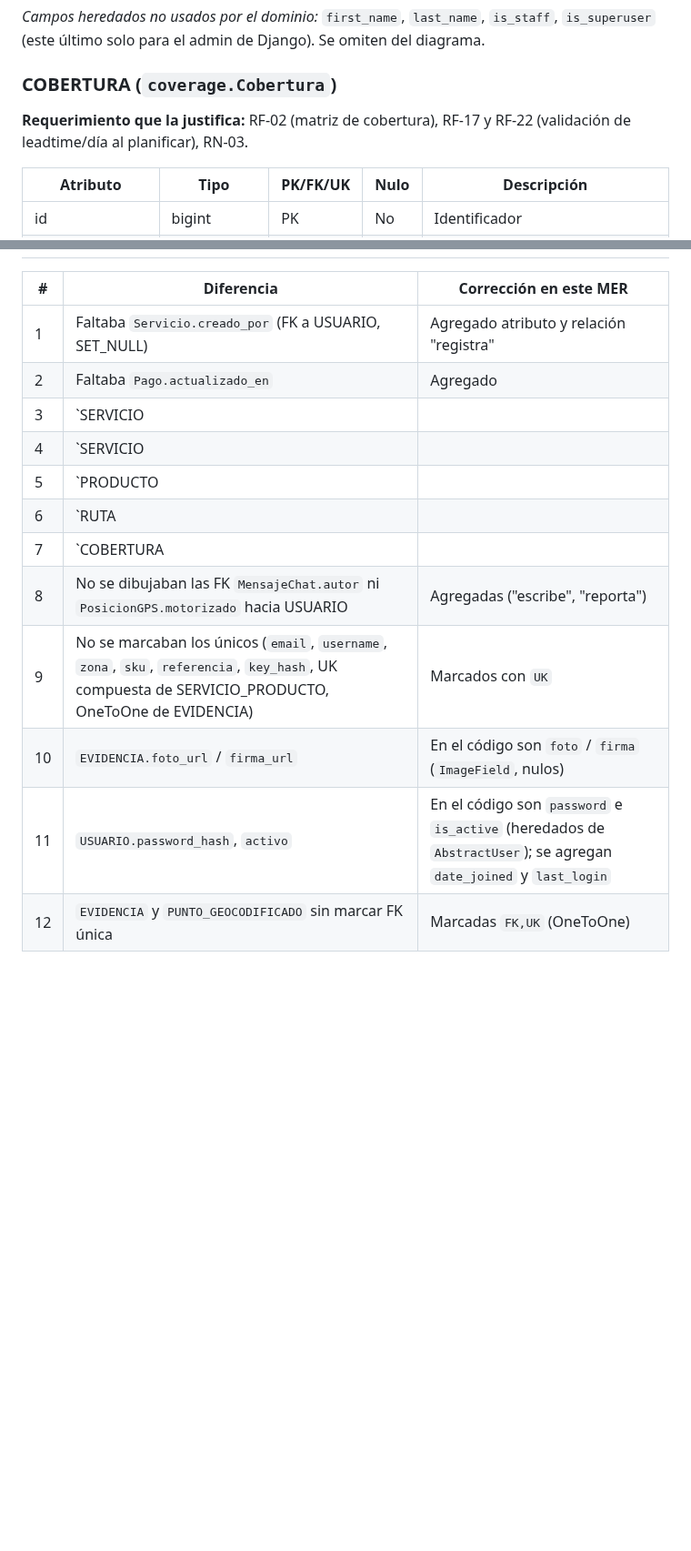
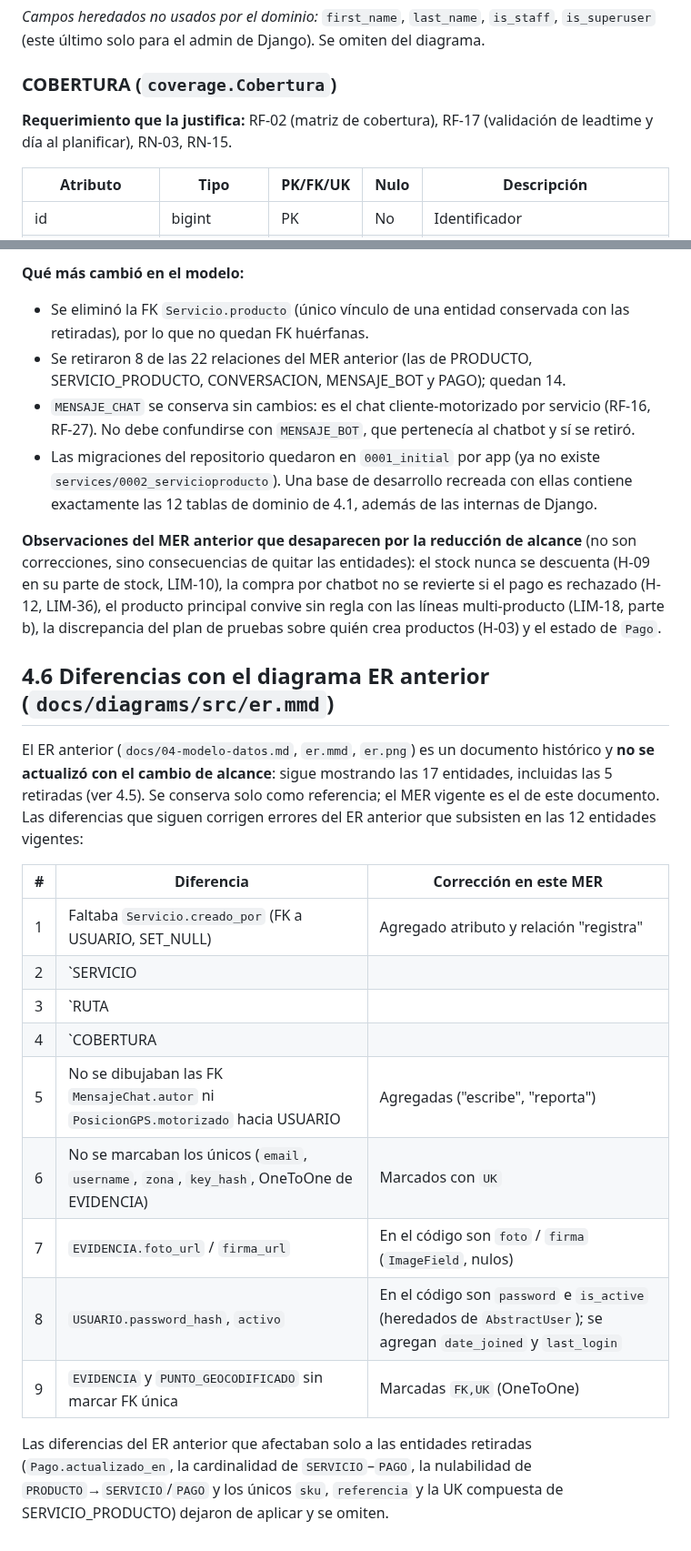
Before and after one commit to javier5254/CEMDriver, a Markdown page: docs/entrega/04-mer.md, 2 parts joined by grey strips. Shown at 91% size. Rendered like a GitHub page; blank space fills up the shorter version.

```diff
--- a/docs/entrega/04-mer.md
+++ b/docs/entrega/04-mer.md
@@ -245,7 +190,7 @@ Todas las entidades tienen `id` como PK autoincremental (`BigAutoField`). Column
 
 ### COBERTURA (`coverage.Cobertura`)
 
-**Requerimiento que la justifica:** RF-02 (matriz de cobertura), RF-17 y RF-22 (validación de leadtime/día al planificar), RN-03.
+**Requerimiento que la justifica:** RF-02 (matriz de cobertura), RF-17 (validación de leadtime y día al planificar), RN-03, RN-15.
 
 | Atributo | Tipo | PK/FK/UK | Nulo | Descripción |
 |---|---|---|---|---|
@@ -579,15 +460,26 @@ Django `limit_choices_to` (aplicado en formularios/admin) y validaciones de seri
+**Qué más cambió en el modelo:**
+
+- Se eliminó la FK `Servicio.producto` (único vínculo de una entidad conservada con las retiradas), por lo que no quedan FK huérfanas.
+- Se retiraron 8 de las 22 relaciones del MER anterior (las de PRODUCTO, SERVICIO_PRODUCTO, CONVERSACION, MENSAJE_BOT y PAGO); quedan 14.
+- `MENSAJE_CHAT` se conserva sin cambios: es el chat cliente-motorizado por servicio (RF-16, RF-27). No debe confundirse con `MENSAJE_BOT`, que pertenecía al chatbot y sí se retiró.
+- Las migraciones del repositorio quedaron en `0001_initial` por app (ya no existe `services/0002_servicioproducto`). Una base de desarrollo recreada con ellas contiene exactamente las 12 tablas de dominio de 4.1, además de las internas de Django.
+
+**Observaciones del MER anterior que desaparecen por la reducción de alcance** (no son correcciones, sino consecuencias de quitar las entidades): el stock nunca se descuenta (H-09 en su parte de stock, LIM-10), la compra por chatbot no se revierte si el pago es rechazado (H-12, LIM-36), el producto principal convive sin regla con las líneas multi-producto (LIM-18, parte b), la discrepancia del plan de pruebas sobre quién crea productos (H-03) y el estado de `Pago`.
+
+## 4.6 Diferencias con el diagrama ER anterior (`docs/diagrams/src/er.mmd`)
+
+El ER anterior (`docs/04-modelo-datos.md`, `er.mmd`, `er.png`) es un documento histórico y **no se actualizó con el cambio de alcance**: sigue mostrando las 17 entidades, incluidas las 5 retiradas (ver 4.5). Se conserva solo como referencia; el MER vigente es el de este documento. Las diferencias que siguen corrigen errores del ER anterior que subsisten en las 12 entidades vigentes:
 
 | # | Diferencia | Corrección en este MER |
 |---|---|---|
 | 1 | Faltaba `Servicio.creado_por` (FK a USUARIO, SET_NULL) | Agregado atributo y relación "registra" |
-| 2 | Faltaba `Pago.actualizado_en` | Agregado |
-| 3 | `SERVICIO ||--o| NOVEDAD` (0..1) | Es FK simple: 1 : 0..N (`related_name='novedades'`) |
-| 4 | `SERVICIO ||--o| PAGO` (0..1) | Es FK nullable: 0..1 : 0..N |
-| 5 | `PRODUCTO ||--o{ SERVICIO` y `PRODUCTO ||--o{ PAGO` con lado "exactamente uno" | La FK es nullable: lado PRODUCTO es 0..1 |
-| 6 | `RUTA ||--o{ SERVICIO` con lado "exactamente uno" | `ruta` es nullable: lado RUTA es 0..1 |
-| 7 | `COBERTURA ||--o{ SERVICIO` dibujada como FK | No existe FK; se dibuja punteada como relación lógica por `zona` |
-| 8 | No se dibujaban las FK `MensajeChat.autor` ni `PosicionGPS.motorizado` hacia USUARIO | Agregadas ("escribe", "reporta") |
-| 9 | No se marcaban los únicos (`email`, `username`, `zona`, `sku`, `referencia`, `key_hash`, UK compuesta de SERVICIO_PRODUCTO, OneToOne de EVIDENCIA) | Marcados con `UK` |
-| 10 | `EVIDENCIA.foto_url` / `firma_url` | En el código son `foto` / `firma` (`ImageField`, nulos) |
-| 11 | `USUARIO.password_hash`, `activo` | En el código son `password` e `is_active` (heredados de `AbstractUser`); se agregan `date_joined` y `last_login` |
-| 12 | `EVIDENCIA` y `PUNTO_GEOCODIFICADO` sin marcar FK única | Marcadas `FK,UK` (OneToOne) |
+| 2 | `SERVICIO ||--o| NOVEDAD` (0..1) | Es FK simple: 1 : 0..N (`related_name='novedades'`) |
+| 3 | `RUTA ||--o{ SERVICIO` con lado "exactamente uno" | `ruta` es nullable: lado RUTA es 0..1 |
+| 4 | `COBERTURA ||--o{ SERVICIO` dibujada como FK | No existe FK; se dibuja punteada como relación lógica por `zona` |
+| 5 | No se dibujaban las FK `MensajeChat.autor` ni `PosicionGPS.motorizado` hacia USUARIO | Agregadas ("escribe", "reporta") |
+| 6 | No se marcaban los únicos (`email`, `username`, `zona`, `key_hash`, OneToOne de EVIDENCIA) | Marcados con `UK` |
+| 7 | `EVIDENCIA.foto_url` / `firma_url` | En el código son `foto` / `firma` (`ImageField`, nulos) |
+| 8 | `USUARIO.password_hash`, `activo` | En el código son `password` e `is_active` (heredados de `AbstractUser`); se agregan `date_joined` y `last_login` |
+| 9 | `EVIDENCIA` y `PUNTO_GEOCODIFICADO` sin marcar FK única | Marcadas `FK,UK` (OneToOne) |
+
+Las diferencias del ER anterior que afectaban solo a las entidades retiradas (`Pago.actualizado_en`, la cardinalidad de `SERVICIO`–`PAGO`, la nulabilidad de `PRODUCTO`→`SERVICIO`/`PAGO` y los únicos `sku`, `referencia` y la UK compuesta de SERVICIO_PRODUCTO) dejaron de aplicar y se omiten.
```
Also changed, not shown: other parts of docs/entrega/04-mer.md (+46 -165 lines), docs/diagrams/img/mer-entrega.png, 1 other file.
